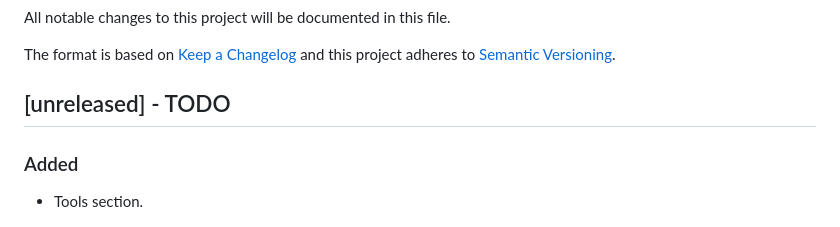
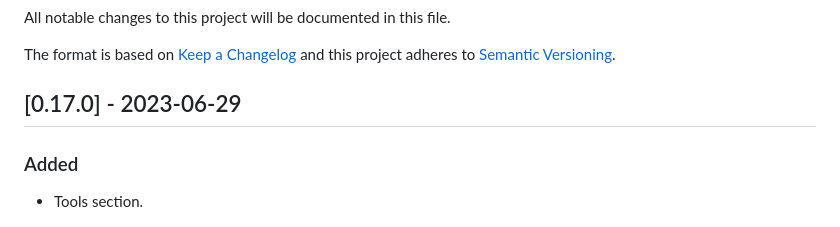
Before and after one commit to CarlosAMolina/cmoli.es, a Markdown page: CHANGELOG.md, the part around the change. Rendered like a GitHub page.

Commit message:
Update CHANGELOG

```diff
--- a/CHANGELOG.md
+++ b/CHANGELOG.md
@@ -5,7 +5,7 @@ All notable changes to this project will be documented in this file.
 The format is based on [Keep a Changelog](http://keepachangelog.com/)
 and this project adheres to [Semantic Versioning](http://semver.org/).
 
-## [unreleased] - TODO
+## [0.17.0] - 2023-06-29
 ### Added
 - Tools section.
 
```
